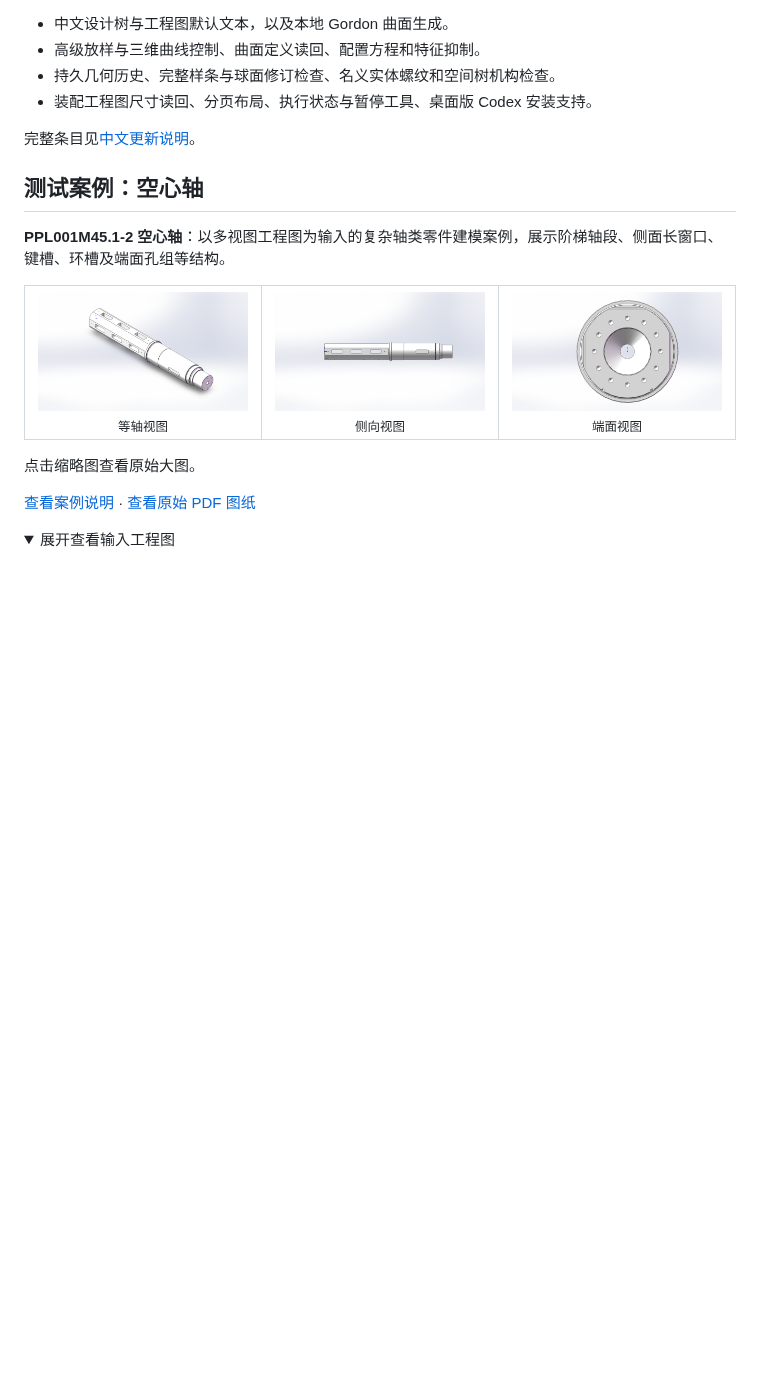
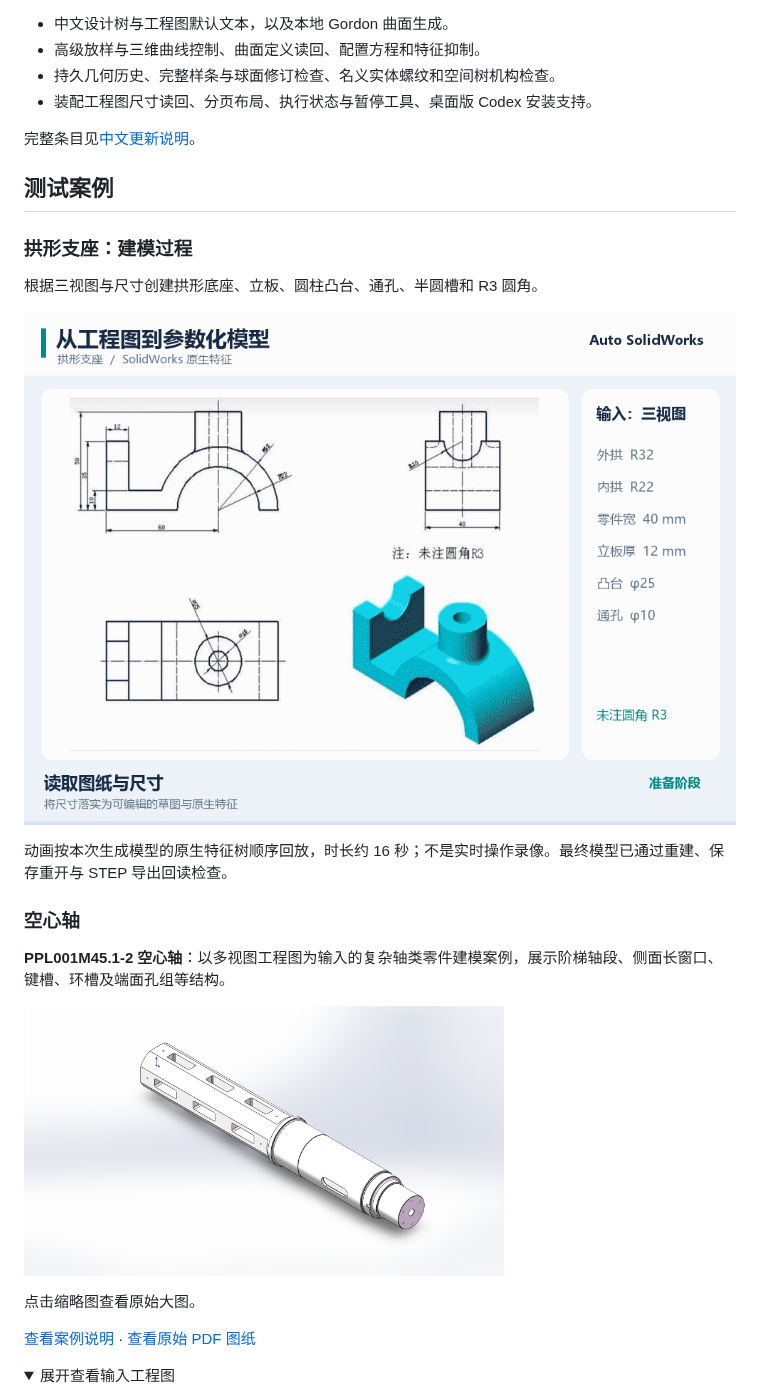
Before and after one commit to qdaia/Auto-SolidWorks, a Markdown page: README.md, the part around the change. Drawn GitHub-style; pictures changed too: docs/examples/arch-support/modeling-process.gif (added); folded sections open; blank space fills up the shorter version.

```diff
--- a/README.md
+++ b/README.md
@@ -33,17 +33,25 @@ Auto SolidWorks 是面向 Codex / MCP 的本地 CAD 插件：在你的 SolidWork
 
 完整条目见[中文更新说明](docs/release-26.10.07.zh-CN.md)。
 
-## 测试案例：空心轴
+## 测试案例
+
+### 拱形支座：建模过程
+
+根据三视图与尺寸创建拱形底座、立板、圆柱凸台、通孔、半圆槽和 R3 圆角。
+
+<p>
+<a href="docs/examples/arch-support/modeling-process.gif"><img src="docs/examples/arch-support/modeling-process.gif" width="800" alt="拱形支座的 SolidWorks 原生建模过程"></a>
+</p>
+
+动画按本次生成模型的原生特征树顺序回放，时长约 16 秒；不是实时操作录像。最终模型已通过重建、保存重开与 STEP 导出回读检查。
+
+### 空心轴
 
 **PPL001M45.1-2 空心轴**：以多视图工程图为输入的复杂轴类零件建模案例，展示阶梯轴段、侧面长窗口、键槽、环槽及端面孔组等结构。
 
-<table>
-<tr>
-<td align="center" width="33%"><a href="docs/examples/hollow-shaft/model-preview.png"><img src="docs/examples/hollow-shaft/model-preview.png" width="240" alt="空心轴等轴视图"></a><br><sub>等轴视图</sub></td>
-<td align="center" width="33%"><a href="docs/examples/hollow-shaft/model-side.png"><img src="docs/examples/hollow-shaft/model-side.png" width="240" alt="空心轴侧向视图"></a><br><sub>侧向视图</sub></td>
-<td align="center" width="33%"><a href="docs/examples/hollow-shaft/model-end.png"><img src="docs/examples/hollow-shaft/model-end.png" width="240" alt="空心轴端面视图"></a><br><sub>端面视图</sub></td>
-</tr>
-</table>
+<p>
+<a href="docs/examples/hollow-shaft/model-preview.png"><img src="docs/examples/hollow-shaft/model-preview.png" width="480" alt="空心轴等轴视图"></a>
+</p>
 
 点击缩略图查看原始大图。
 
```
Also changed, not shown: README.en.md (+16 -8 lines).
